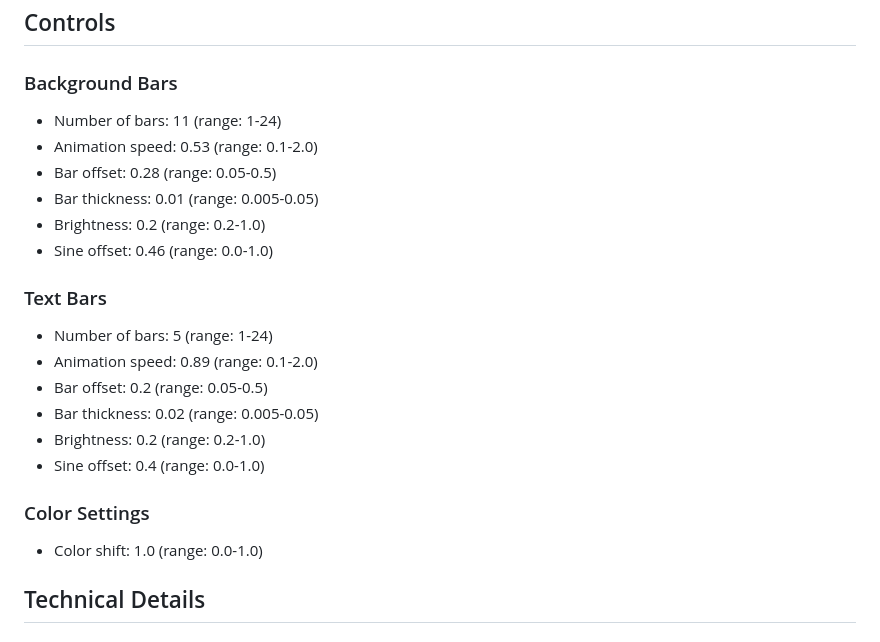
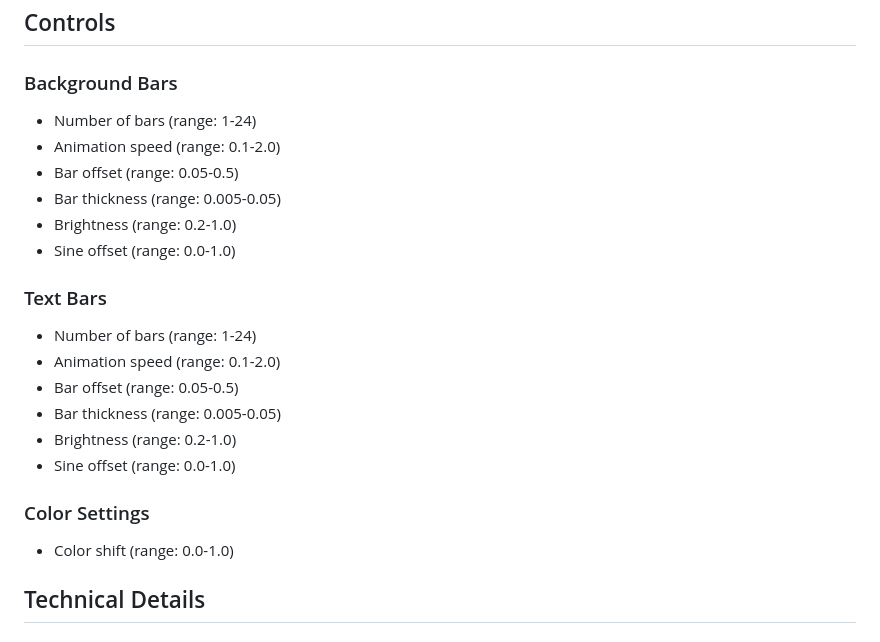
Before and after one commit to Cunya/Rasterbars, a Markdown page: README.md, the part around the change. GitHub-like rendering.

Commit message:
Update README controls section formatting

```diff
--- a/README.md
+++ b/README.md
@@ -36,23 +36,23 @@ was developed through conversation with Claude-3-Sonnet.
 ## Controls
 
 ### Background Bars
-- Number of bars: 11 (range: 1-24)
-- Animation speed: 0.53 (range: 0.1-2.0)
-- Bar offset: 0.28 (range: 0.05-0.5)
-- Bar thickness: 0.01 (range: 0.005-0.05)
-- Brightness: 0.2 (range: 0.2-1.0)
-- Sine offset: 0.46 (range: 0.0-1.0)
+- Number of bars (range: 1-24)
+- Animation speed (range: 0.1-2.0)
+- Bar offset (range: 0.05-0.5)
+- Bar thickness (range: 0.005-0.05)
+- Brightness (range: 0.2-1.0)
+- Sine offset (range: 0.0-1.0)
 
 ### Text Bars
-- Number of bars: 5 (range: 1-24)
-- Animation speed: 0.89 (range: 0.1-2.0)
-- Bar offset: 0.2 (range: 0.05-0.5)
-- Bar thickness: 0.02 (range: 0.005-0.05)
-- Brightness: 0.2 (range: 0.2-1.0)
-- Sine offset: 0.4 (range: 0.0-1.0)
+- Number of bars (range: 1-24)
+- Animation speed (range: 0.1-2.0)
+- Bar offset (range: 0.05-0.5)
+- Bar thickness (range: 0.005-0.05)
+- Brightness (range: 0.2-1.0)
+- Sine offset (range: 0.0-1.0)
 
 ### Color Settings
-- Color shift: 1.0 (range: 0.0-1.0)
+- Color shift (range: 0.0-1.0)
 
 ## Technical Details
 
```
